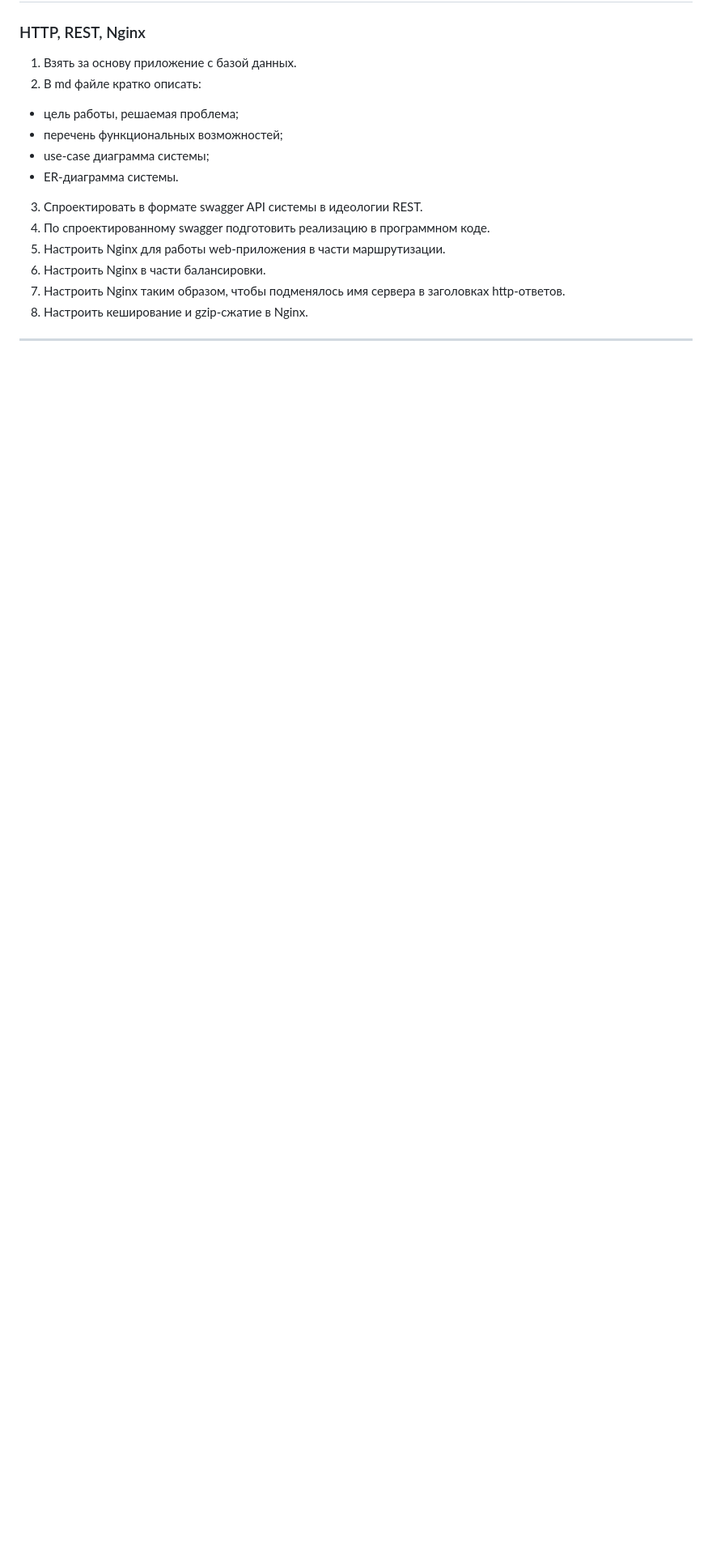
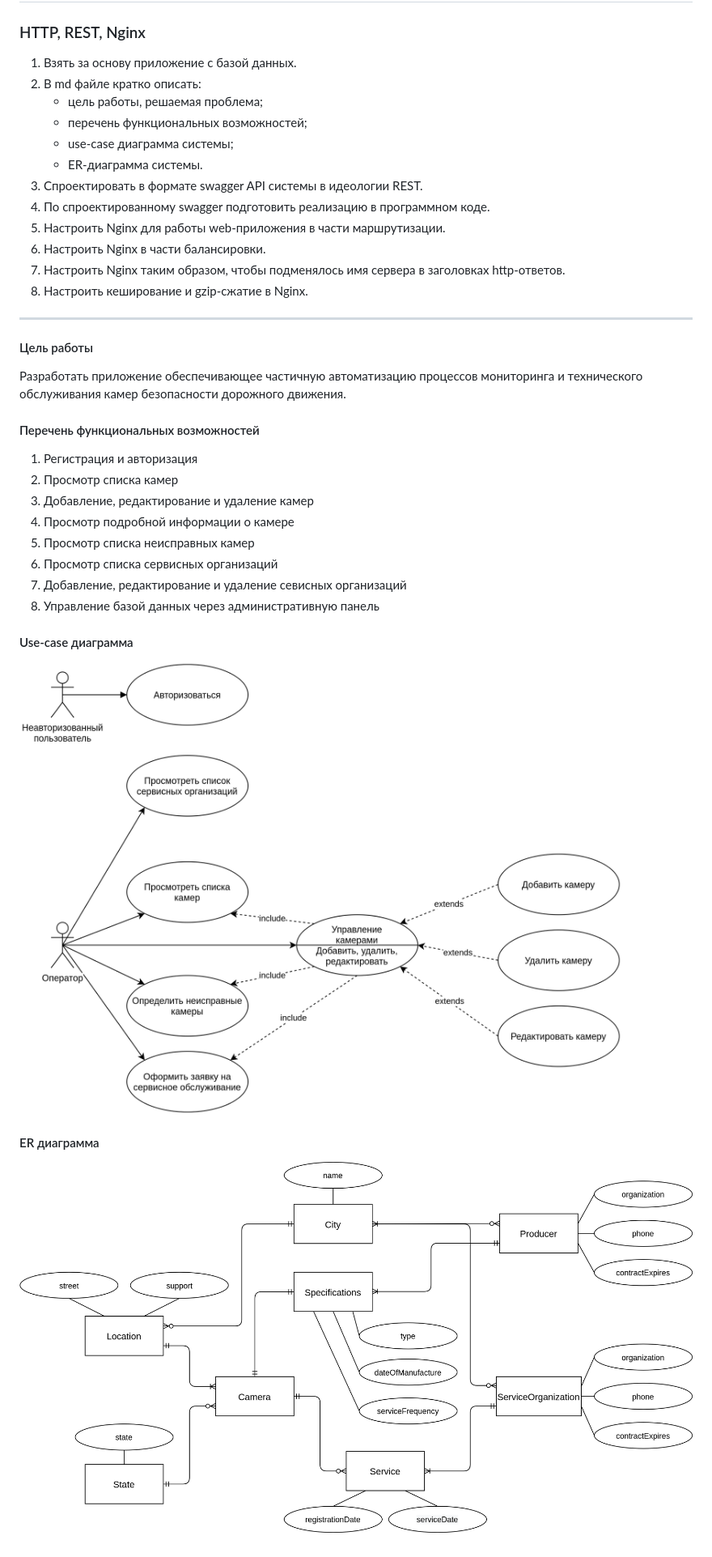
Before and after one commit to Orianti/bmstu-std, a Markdown page: docs/lab01.md, the part around the change. Shown: that part at 81% size. GitHub-like rendering; pictures changed too: docs/img/erd.png (added), docs/img/usecase.png (added); blank space fills up the shorter version.

```diff
--- a/docs/lab01.md
+++ b/docs/lab01.md
@@ -3,10 +3,10 @@
 
 1. Взять за основу приложение с базой данных.
 2. В md файле кратко описать:
-  * цель работы, решаемая проблема;
-  * перечень функциональных возможностей;
-  * use-case диаграмма системы;
-  * ER-диаграмма системы.
+    * цель работы, решаемая проблема;
+    * перечень функциональных возможностей;
+    * use-case диаграмма системы;
+    * ER-диаграмма системы.
 3. Спроектировать в формате swagger API системы в идеологии REST.
 4. По спроектированному swagger подготовить реализацию в программном коде.
 5. Настроить Nginx для работы web-приложения в части маршрутизации.
@@ -15,3 +15,26 @@
 8. Настроить кеширование и gzip-сжатие в Nginx.
 
 ---
+
+#### Цель работы
+
+Разработать приложение обеспечивающее частичную автоматизацию процессов мониторинга и технического обслуживания камер безопасности дорожного движения.
+
+#### Перечень функциональных возможностей
+
+1. Регистрация и авторизация
+2. Просмотр списка камер
+3. Добавление, редактирование и удаление камер
+4. Просмотр подробной информации о камере
+5. Просмотр списка неисправных камер
+6. Просмотр списка сервисных организаций
+7. Добавление, редактирование и удаление севисных организаций
+8. Управление базой данных через административную панель
+
+#### Use-case диаграмма
+
+![usecase](img/usecase.png)
+
+#### ER диаграмма
+
+![er](img/erd.png)
```
Also changed, not shown: 11 other files.
